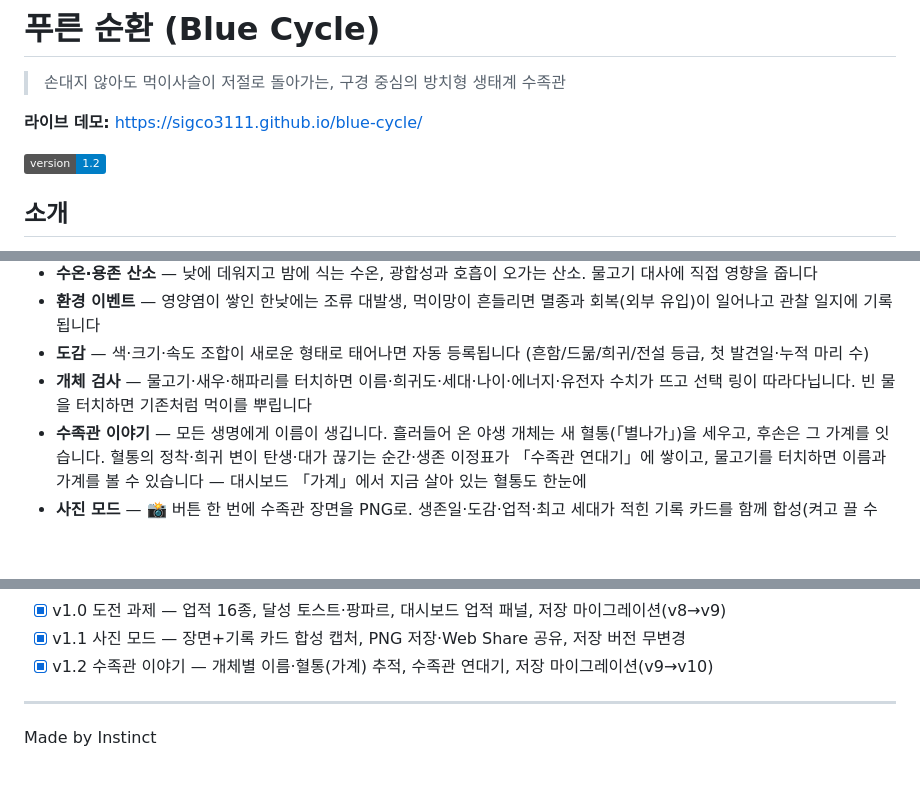
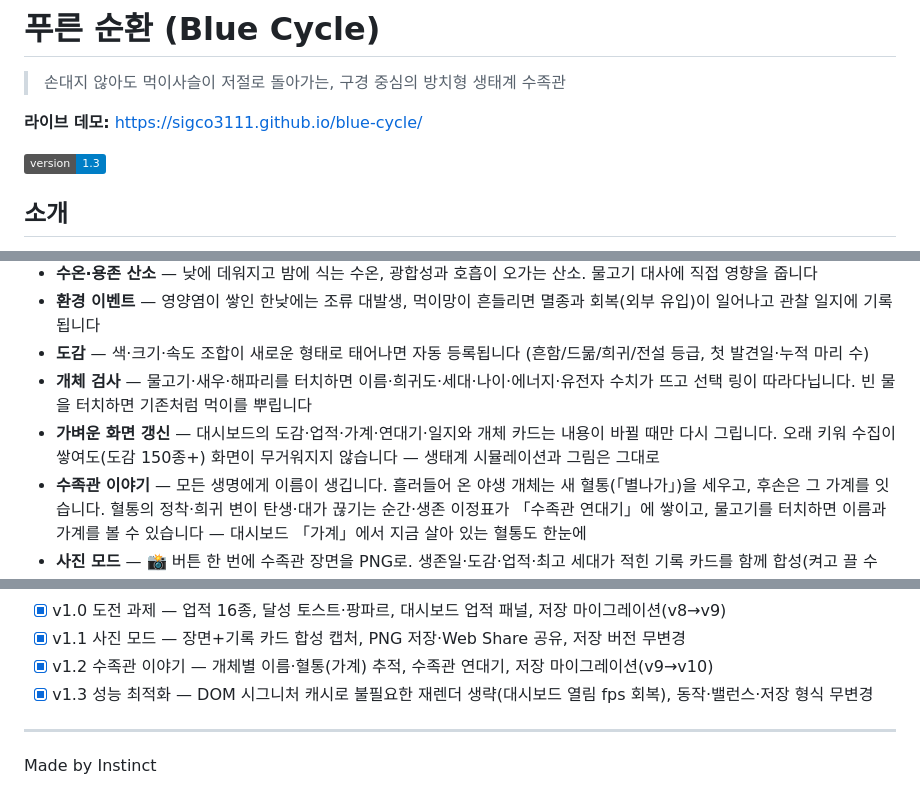
Before and after one commit to sigco3111/blue-cycle, a Markdown page: README.md, 3 parts joined by grey strips. Rendered like a GitHub page; badges without logos; blank space fills up the shorter version.

Commit message:
Update version number to 1.3 in README

```diff
--- a/README.md
+++ b/README.md
@@ -4,7 +4,7 @@
 
 **라이브 데모:** https://sigco3111.github.io/blue-cycle/
 
-![version](https://img.shields.io/badge/version-1.2-blue)
+![version](https://img.shields.io/badge/version-1.3-blue)
 
 ## 소개
 
@@ -23,6 +23,7 @@
 - **환경 이벤트** — 영양염이 쌓인 한낮에는 조류 대발생, 먹이망이 흔들리면 멸종과 회복(외부 유입)이 일어나고 관찰 일지에 기록됩니다
 - **도감** — 색·크기·속도 조합이 새로운 형태로 태어나면 자동 등록됩니다 (흔함/드묾/희귀/전설 등급, 첫 발견일·누적 마리 수)
 - **개체 검사** — 물고기·새우·해파리를 터치하면 이름·희귀도·세대·나이·에너지·유전자 수치가 뜨고 선택 링이 따라다닙니다. 빈 물을 터치하면 기존처럼 먹이를 뿌립니다
+- **가벼운 화면 갱신** — 대시보드의 도감·업적·가계·연대기·일지와 개체 카드는 내용이 바뀔 때만 다시 그립니다. 오래 키워 수집이 쌓여도(도감 150종+) 화면이 무거워지지 않습니다 — 생태계 시뮬레이션과 그림은 그대로
 - **수족관 이야기** — 모든 생명에게 이름이 생깁니다. 흘러들어 온 야생 개체는 새 혈통(「별나가」)을 세우고, 후손은 그 가계를 잇습니다. 혈통의 정착·희귀 변이 탄생·대가 끊기는 순간·생존 이정표가 「수족관 연대기」에 쌓이고, 물고기를 터치하면 이름과 가계를 볼 수 있습니다 — 대시보드 「가계」에서 지금 살아 있는 혈통도 한눈에
 - **사진 모드** — 📸 버튼 한 번에 수족관 장면을 PNG로. 생존일·도감·업적·최고 세대가 적힌 기록 카드를 함께 합성(켜고 끌 수 있음). 저장하거나 공유 시트로 바로 보낼 수 있습니다 — 셔터 소리는 덤
 - **도전 과제** — 끝이 없는 수족관에 쌓이는 기록. 생존 일수(7·30·100일), 희귀·전설 발견, 도감 25·50·100종, 여섯 생명의 공존, 첫 장식·장식 10개, 10세대 도달, 대발생·회복 경험 등 16개 업적. 달성하면 금색 토스트와 팡파르가 울리고 관찰 일지에 남습니다. 현황은 대시보드 「도전 과제」 패널에서 — 저장 슬롯에 함께 보관됩니다
@@ -74,6 +75,7 @@
 - [x] v1.0 도전 과제 — 업적 16종, 달성 토스트·팡파르, 대시보드 업적 패널, 저장 마이그레이션(v8→v9)
 - [x] v1.1 사진 모드 — 장면+기록 카드 합성 캡처, PNG 저장·Web Share 공유, 저장 버전 무변경
 - [x] v1.2 수족관 이야기 — 개체별 이름·혈통(가계) 추적, 수족관 연대기, 저장 마이그레이션(v9→v10)
+- [x] v1.3 성능 최적화 — DOM 시그니처 캐시로 불필요한 재렌더 생략(대시보드 열림 fps 회복), 동작·밸런스·저장 형식 무변경
 
 ---
 
```
